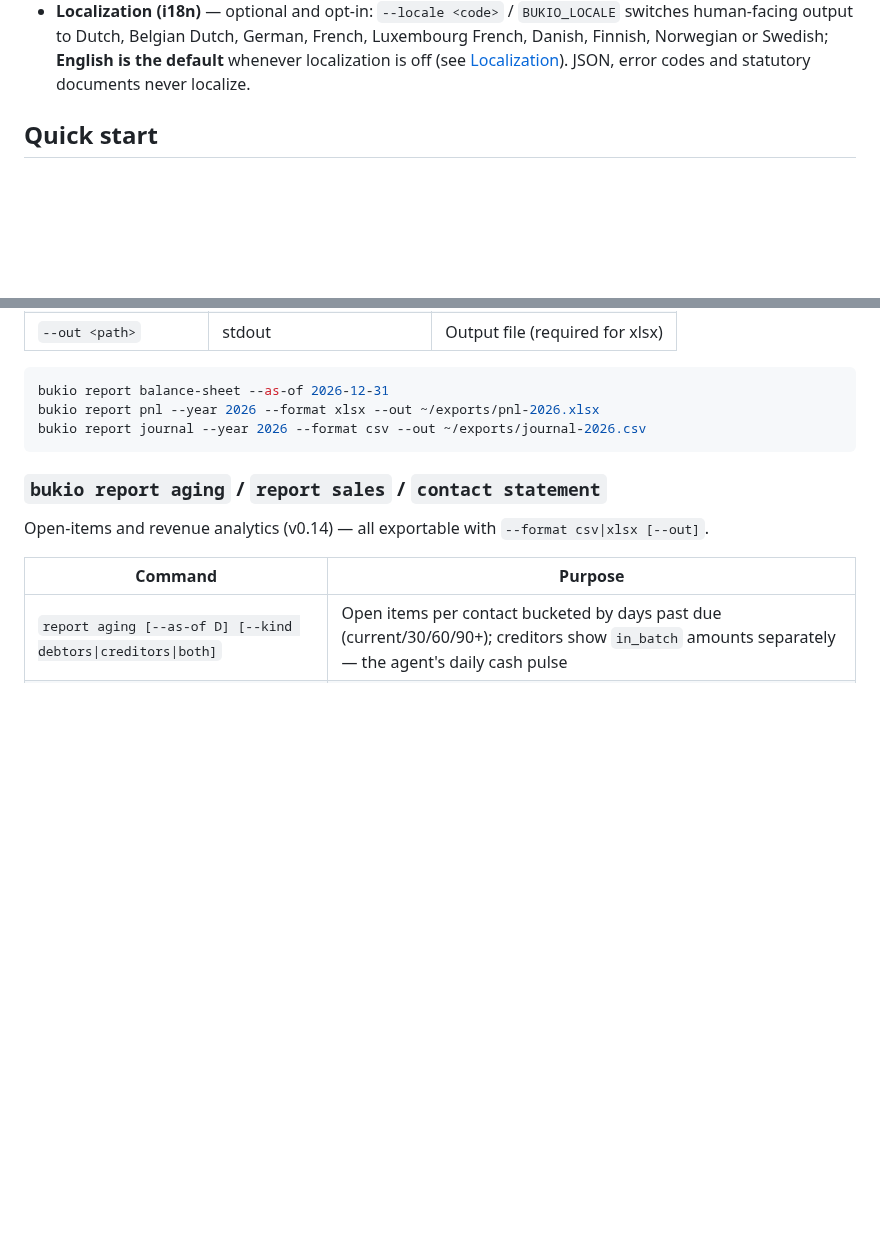
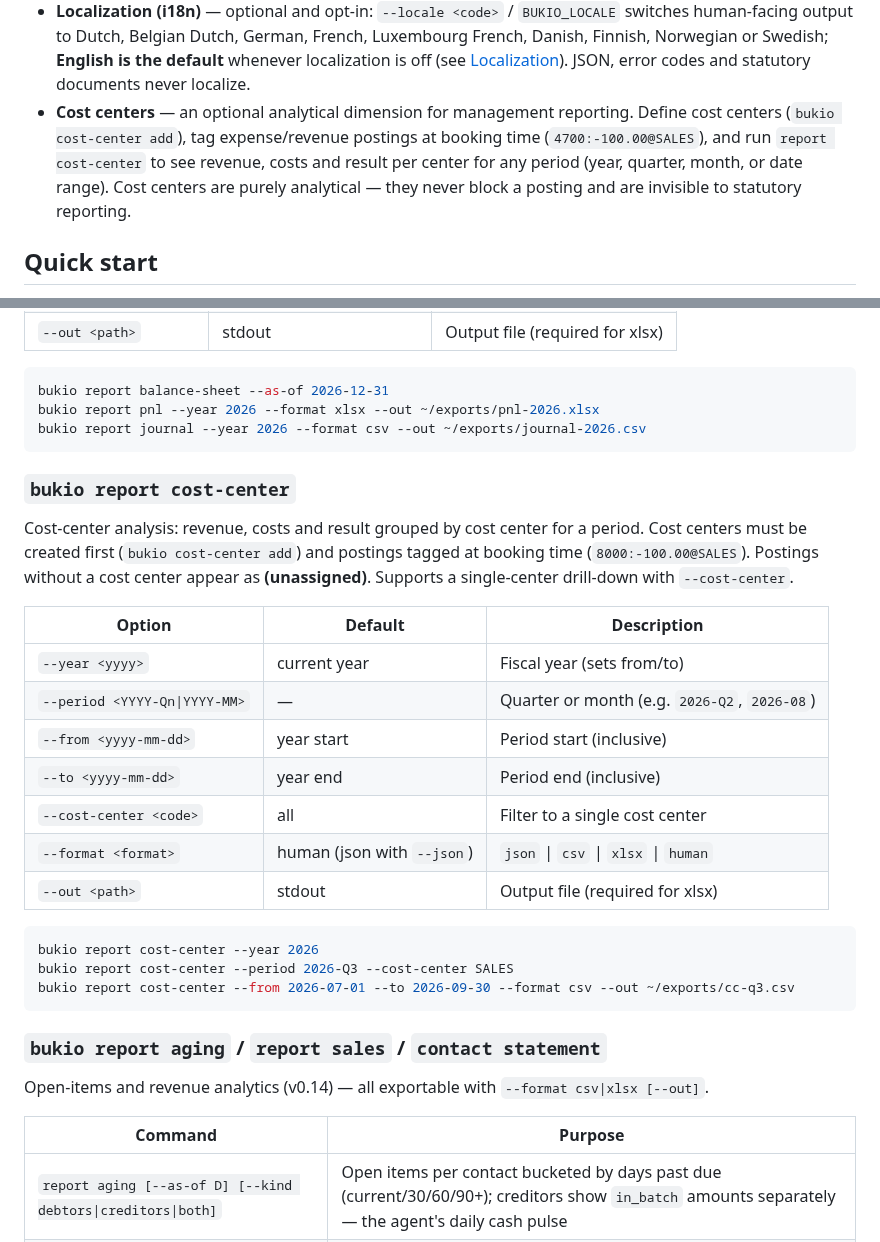
Before and after one commit to erikvankempen/bukio-cli, a Markdown page: README.md, 2 parts joined by grey strips. Rendered like a GitHub page; blank space fills up the shorter version.

Commit message:
docs: add cost-center commands to README + AGENTS.md
README: features bullet, report cost-center section with options table
and examples. AGENTS.md: command quick reference rows, posting spec
@CC suffix note.

````diff
--- a/README.md
+++ b/README.md
@@ -36,6 +36,7 @@ bukio-cli is a double-entry bookkeeping engine and CLI that runs natively on a V
 - **Local-first** — no cloud, no lock-in. Your 7-year administration stays yours.
 - **Sixteen jurisdictions** — `bukio init --country <cc>` seeds the country's chart convention (RGS, PCN 2020, PCG, SKR 03, BAS 2023, NS 4102, EKR, PGC, SNC, …), VAT codes/rates, identifiers and compliance calendar (NL, LU, GB, FR, US, BE, DE, DK, FI, NO, SE, AT, IE, IT, ES, PT — see [Supported jurisdictions](#supported-jurisdictions)). Format dispatch is strict: unbuilt markets fail loudly (`FORMAT_NOT_SUPPORTED`), never silently fall back.
 - **Localization (i18n)** — optional and opt-in: `--locale <code>` / `BUKIO_LOCALE` switches human-facing output to Dutch, Belgian Dutch, German, French, Luxembourg French, Danish, Finnish, Norwegian or Swedish; **English is the default** whenever localization is off (see [Localization](#localization-i18n)). JSON, error codes and statutory documents never localize.
+- **Cost centers** — an optional analytical dimension for management reporting. Define cost centers (`bukio cost-center add`), tag expense/revenue postings at booking time (`4700:-100.00@SALES`), and run `report cost-center` to see revenue, costs and result per center for any period (year, quarter, month, or date range). Cost centers are purely analytical — they never block a posting and are invisible to statutory reporting.
 
 ## Quick start
 
@@ -418,6 +419,26 @@ Journal export — one row per posting with account info, for a period. Ideal fo
 bukio report balance-sheet --as-of 2026-12-31
 bukio report pnl --year 2026 --format xlsx --out ~/exports/pnl-2026.xlsx
 bukio report journal --year 2026 --format csv --out ~/exports/journal-2026.csv
+```
+
+### `bukio report cost-center`
+
+Cost-center analysis: revenue, costs and result grouped by cost center for a period. Cost centers must be created first (`bukio cost-center add`) and postings tagged at booking time (`8000:-100.00@SALES`). Postings without a cost center appear as **(unassigned)**. Supports a single-center drill-down with `--cost-center`.
+
+| Option | Default | Description |
+|--------|---------|-------------|
+| `--year <yyyy>` | current year | Fiscal year (sets from/to) |
+| `--period <YYYY-Qn\|YYYY-MM>` | — | Quarter or month (e.g. `2026-Q2`, `2026-08`) |
+| `--from <yyyy-mm-dd>` | year start | Period start (inclusive) |
+| `--to <yyyy-mm-dd>` | year end | Period end (inclusive) |
+| `--cost-center <code>` | all | Filter to a single cost center |
+| `--format <format>` | human (json with `--json`) | `json` \| `csv` \| `xlsx` \| `human` |
+| `--out <path>` | stdout | Output file (required for xlsx) |
+
+```bash
+bukio report cost-center --year 2026
+bukio report cost-center --period 2026-Q3 --cost-center SALES
+bukio report cost-center --from 2026-07-01 --to 2026-09-30 --format csv --out ~/exports/cc-q3.csv
 ```
 
 ### `bukio report aging` / `report sales` / `contact statement`
````
Also changed, not shown: AGENTS.md (+3 -1 lines).
